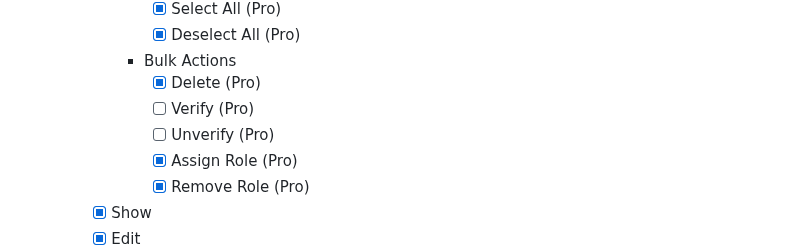
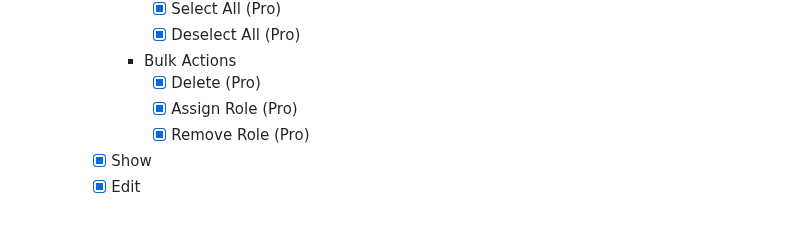
Before and after one commit to tgr-9/laravel-livewire-skeleton-project, a Markdown page: README.md, the part around the change. Drawn GitHub-style; blank space fills up the shorter version.

```diff
--- a/README.md
+++ b/README.md
@@ -197,8 +197,6 @@ LaLi comes packed with essential features and a well-structured codebase to get
                 -   [x] Deselect All (Pro)
             -   Bulk Actions
                 -   [x] Delete (Pro)
-                -   [ ] Verify (Pro)
-                -   [ ] Unverify (Pro)
                 -   [x] Assign Role (Pro)
                 -   [x] Remove Role (Pro)
         -   [x] Show
```
